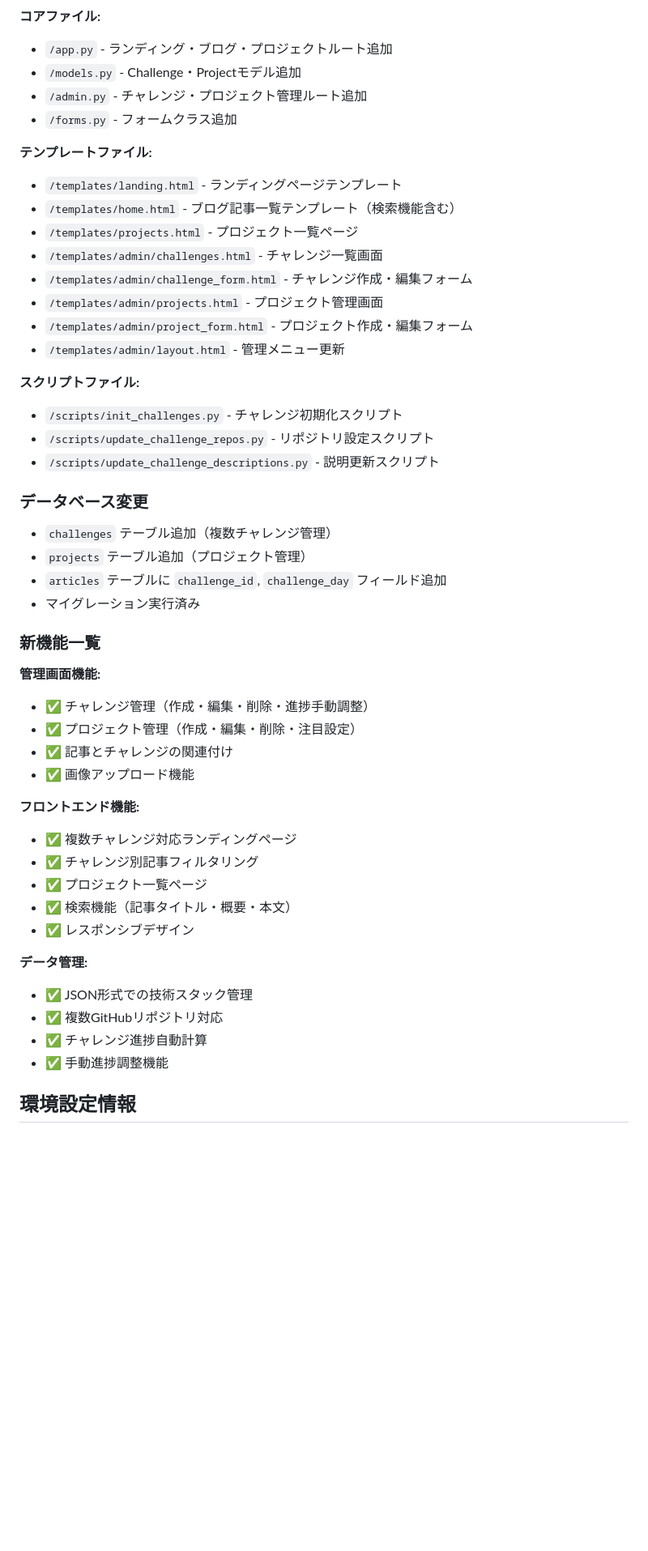
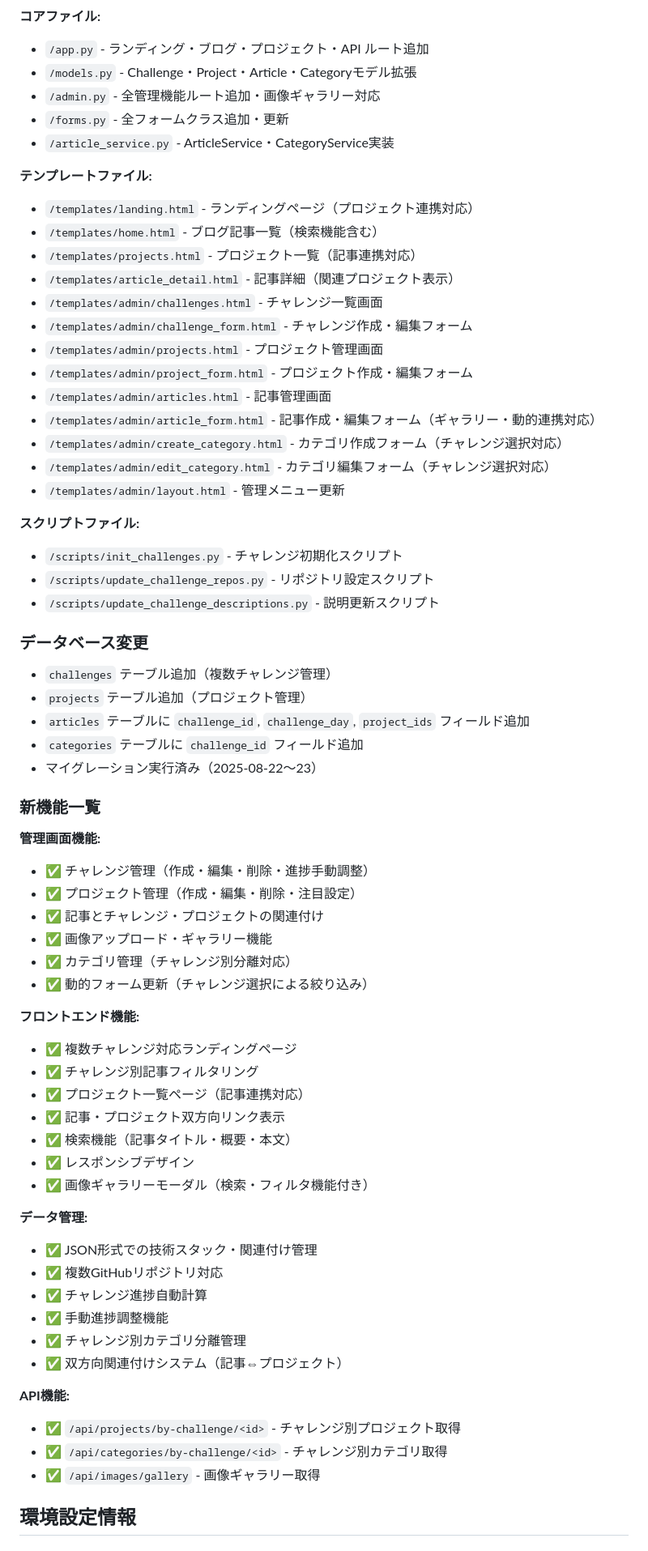
Before and after one commit to miyakawa2449/portfolio, a Markdown page: WORK_STATUS.md, the part around one of its changes. Shown at 81% size. Rendered like a GitHub page; blank space fills up the shorter version.

```diff
--- a/WORK_STATUS.md
+++ b/WORK_STATUS.md
@@ -96,17 +142,23 @@
 **コアファイル:**
-- `/app.py` - ランディング・ブログ・プロジェクトルート追加
-- `/models.py` - Challenge・Projectモデル追加
-- `/admin.py` - チャレンジ・プロジェクト管理ルート追加
-- `/forms.py` - フォームクラス追加
+- `/app.py` - ランディング・ブログ・プロジェクト・API ルート追加
+- `/models.py` - Challenge・Project・Article・Categoryモデル拡張
+- `/admin.py` - 全管理機能ルート追加・画像ギャラリー対応
+- `/forms.py` - 全フォームクラス追加・更新
+- `/article_service.py` - ArticleService・CategoryService実装
 
 **テンプレートファイル:**
-- `/templates/landing.html` - ランディングページテンプレート
-- `/templates/home.html` - ブログ記事一覧テンプレート（検索機能含む）
-- `/templates/projects.html` - プロジェクト一覧ページ
+- `/templates/landing.html` - ランディングページ（プロジェクト連携対応）
+- `/templates/home.html` - ブログ記事一覧（検索機能含む）
+- `/templates/projects.html` - プロジェクト一覧（記事連携対応）
+- `/templates/article_detail.html` - 記事詳細（関連プロジェクト表示）
 - `/templates/admin/challenges.html` - チャレンジ一覧画面
 - `/templates/admin/challenge_form.html` - チャレンジ作成・編集フォーム
 - `/templates/admin/projects.html` - プロジェクト管理画面
 - `/templates/admin/project_form.html` - プロジェクト作成・編集フォーム
+- `/templates/admin/articles.html` - 記事管理画面
+- `/templates/admin/article_form.html` - 記事作成・編集フォーム（ギャラリー・動的連携対応）
+- `/templates/admin/create_category.html` - カテゴリ作成フォーム（チャレンジ選択対応）
+- `/templates/admin/edit_category.html` - カテゴリ編集フォーム（チャレンジ選択対応）
 - `/templates/admin/layout.html` - 管理メニュー更新
 
 **スクリプトファイル:**
@@ -117,28 +169,40 @@
 ### データベース変更
 - `challenges` テーブル追加（複数チャレンジ管理）
 - `projects` テーブル追加（プロジェクト管理）
-- `articles` テーブルに `challenge_id`, `challenge_day` フィールド追加
-- マイグレーション実行済み
+- `articles` テーブルに `challenge_id`, `challenge_day`, `project_ids` フィールド追加
+- `categories` テーブルに `challenge_id` フィールド追加
+- マイグレーション実行済み（2025-08-22〜23）
 
 ### 新機能一覧
 **管理画面機能:**
 - ✅ チャレンジ管理（作成・編集・削除・進捗手動調整）
 - ✅ プロジェクト管理（作成・編集・削除・注目設定）
-- ✅ 記事とチャレンジの関連付け
-- ✅ 画像アップロード機能
+- ✅ 記事とチャレンジ・プロジェクトの関連付け
+- ✅ 画像アップロード・ギャラリー機能
+- ✅ カテゴリ管理（チャレンジ別分離対応）
+- ✅ 動的フォーム更新（チャレンジ選択による絞り込み）
 
 **フロントエンド機能:**
 - ✅ 複数チャレンジ対応ランディングページ
 - ✅ チャレンジ別記事フィルタリング
-- ✅ プロジェクト一覧ページ
+- ✅ プロジェクト一覧ページ（記事連携対応）
+- ✅ 記事・プロジェクト双方向リンク表示
 - ✅ 検索機能（記事タイトル・概要・本文）
 - ✅ レスポンシブデザイン
+- ✅ 画像ギャラリーモーダル（検索・フィルタ機能付き）
 
 **データ管理:**
-- ✅ JSON形式での技術スタック管理
+- ✅ JSON形式での技術スタック・関連付け管理
 - ✅ 複数GitHubリポジトリ対応
 - ✅ チャレンジ進捗自動計算
 - ✅ 手動進捗調整機能
+- ✅ チャレンジ別カテゴリ分離管理
+- ✅ 双方向関連付けシステム（記事⇔プロジェクト）
+
+**API機能:**
+- ✅ `/api/projects/by-challenge/<id>` - チャレンジ別プロジェクト取得
+- ✅ `/api/categories/by-challenge/<id>` - チャレンジ別カテゴリ取得
+- ✅ `/api/images/gallery` - 画像ギャラリー取得
 
 ## 環境設定情報
 
```
Also changed, not shown: other parts of WORK_STATUS.md (+83 -33 lines), 1 other file.
